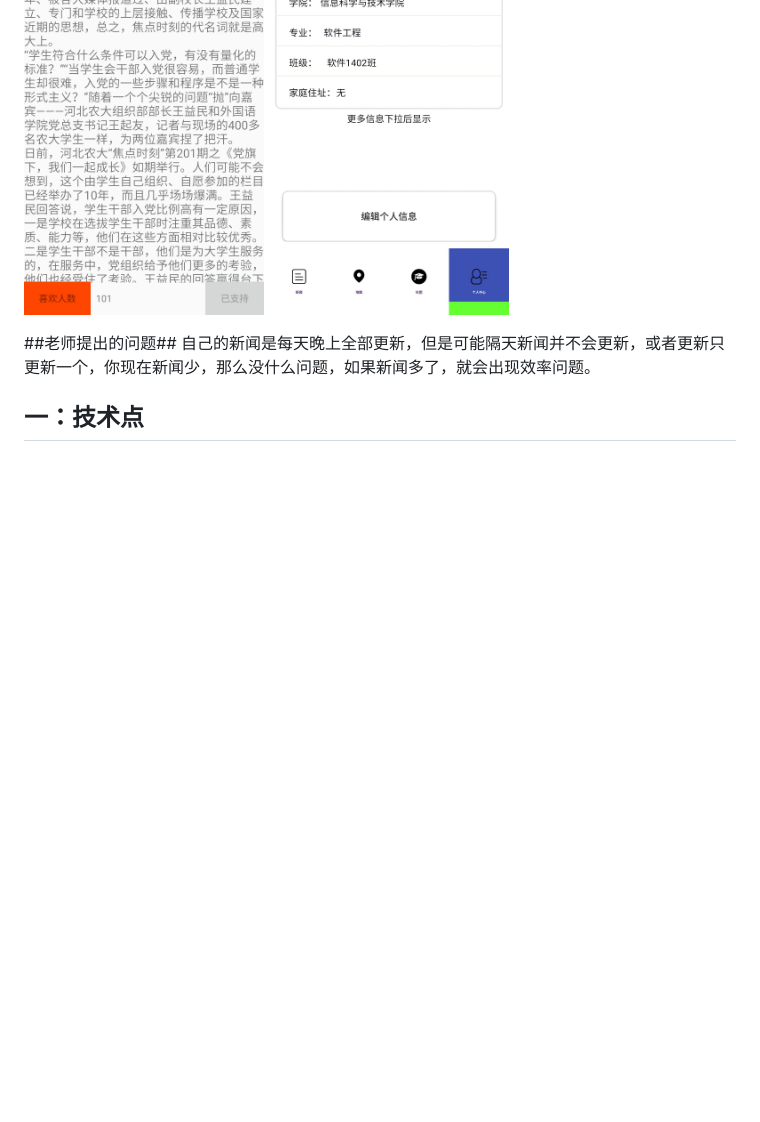
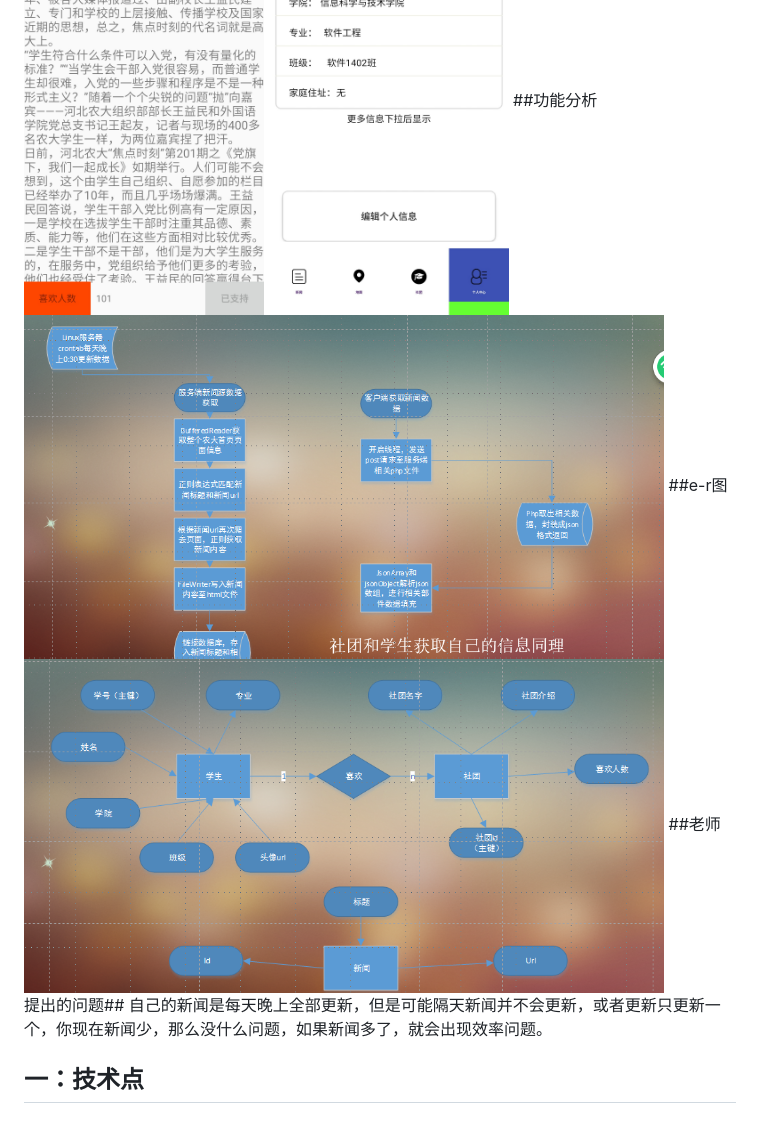
Before and after one commit to sumenpuyuan/JavaDemo, a Markdown page: 3.农大新闻获取/readme.md, the part around the change. GitHub-like rendering; pictures changed too: 3.农大新闻获取/images/6.png (added), 3.农大新闻获取/images/7.png (added); blank space fills up the shorter version.

```diff
--- a/3.农大新闻获取/readme.md
+++ b/3.农大新闻获取/readme.md
@@ -6,8 +6,10 @@
 <img src="images/3.jpg" width="240px"/>
 <img src="images/4.jpg" width="240px"/>
 <img src="images/5.jpg" width="240px"/>
-
-
+##功能分析
+<img src="images/6.png" width="640px"/>
+##e-r图
+<img src="images/7.png" width="640px"/>
 ##老师提出的问题##
 自己的新闻是每天晚上全部更新，但是可能隔天新闻并不会更新，或者更新只更新一个，你现在新闻少，那么没什么问题，如果新闻多了，就会出现效率问题。
 ## 一：技术点 ##
```
